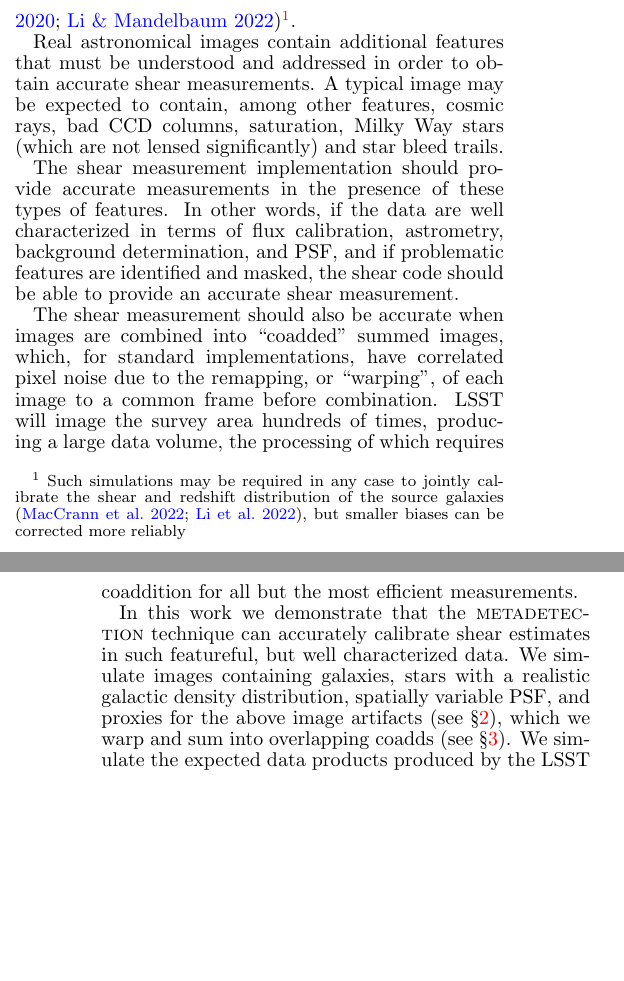
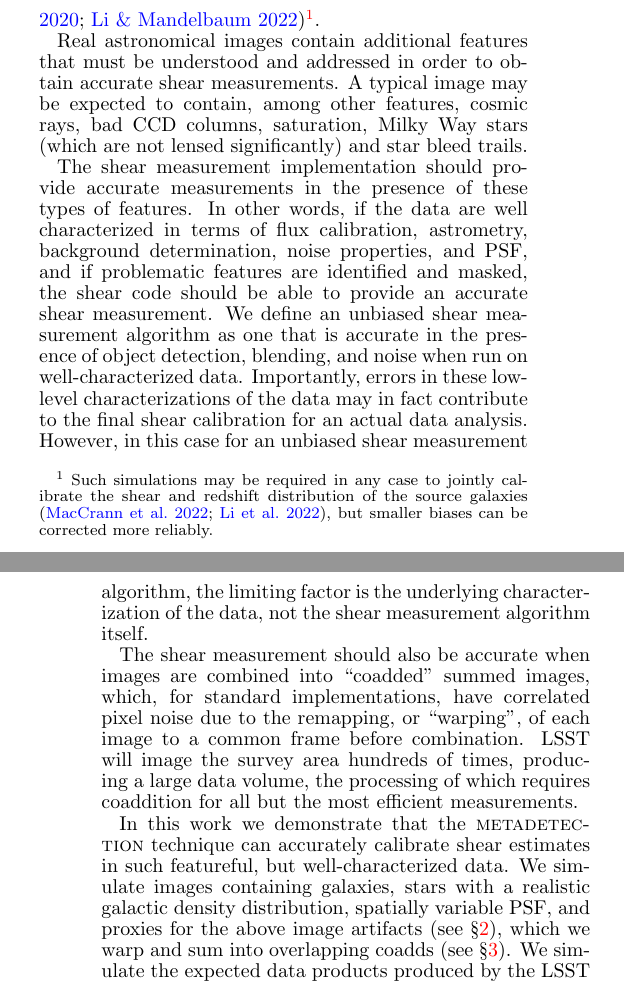
Before and after one commit to esheldon/mdetlsst, a LaTeX document (mdetlsst.tex): two parts of the columns of pages 1 and 2 of 10 before the commit and two parts of the columns of pages 1 and 2 of 11 after it, joined at a grey line, cut so that both start at the same text, the shorter picture padded with empty space. Compiled offline with pdfLaTeX.

Commit message:
added some more details in the introduction

```diff
--- a/mdetlsst.tex
+++ b/mdetlsst.tex
@@ -185,7 +185,7 @@ corrections from simulations to account for blending effects
 \citep{mdet20,LiFPFSBlending2022}\footnote{Such simulations may be required in
 any case to jointly calibrate the shear and redshift distribution of the source
 galaxies \citep{MacCrann2022,LiNofz2022}, but smaller biases can be corrected
-more reliably}.
+more reliably.}.
 
 Real astronomical images contain additional features that must be understood
 and addressed in order to obtain accurate shear measurements.  A typical image
@@ -194,20 +194,27 @@ saturation, Milky Way stars (which are not lensed significantly) and star bleed
 trails.
 
 The shear measurement implementation should provide accurate measurements in
-the presence of these types of features.  In other words, if the data are well
+the presence of these types of features. In other words, if the data are well
 characterized in terms of flux calibration, astrometry, background
-determination, and PSF, and if problematic features are identified and masked,
-the shear code should be able to provide an accurate shear measurement.
+determination, noise properties, and PSF, and if problematic features are
+identified and masked, the shear code should be able to provide an accurate
+shear measurement. We define an unbiased shear measurement algorithm as one
+that is accurate in the presence of object detection, blending, and noise when
+run on well-characterized data. Importantly, errors in these low-level
+characterizations of the data may in fact contribute to the final shear
+calibration for an actual data analysis. However, in this case for an unbiased
+shear measurement algorithm, the limiting factor is the underlying
+characterization of the data, not the shear measurement algorithm itself.
 
 The shear measurement should also be accurate when images are combined into
 ``coadded'' summed images, which, for standard implementations, have correlated
 pixel noise due to the remapping, or ``warping'', of each image to a common
-frame before combination.  LSST will image the survey area hundreds of times,
+frame before combination. LSST will image the survey area hundreds of times,
 producing a large data volume, the processing of which requires coaddition for
 all but the most efficient measurements.
 
 In this work we demonstrate that the \mdet\ technique can accurately calibrate
-shear estimates in such featureful, but well characterized data.  We simulate images
+shear estimates in such featureful, but well-characterized data.  We simulate images
 containing galaxies, stars with a realistic galactic density distribution,
 spatially variable PSF, and proxies for the above image artifacts (see \S
 \ref{sec:sim}), which we warp and sum into overlapping coadds (see \S
```
Also changed, not shown: mdetlsst.tex (4 more changed lines).
